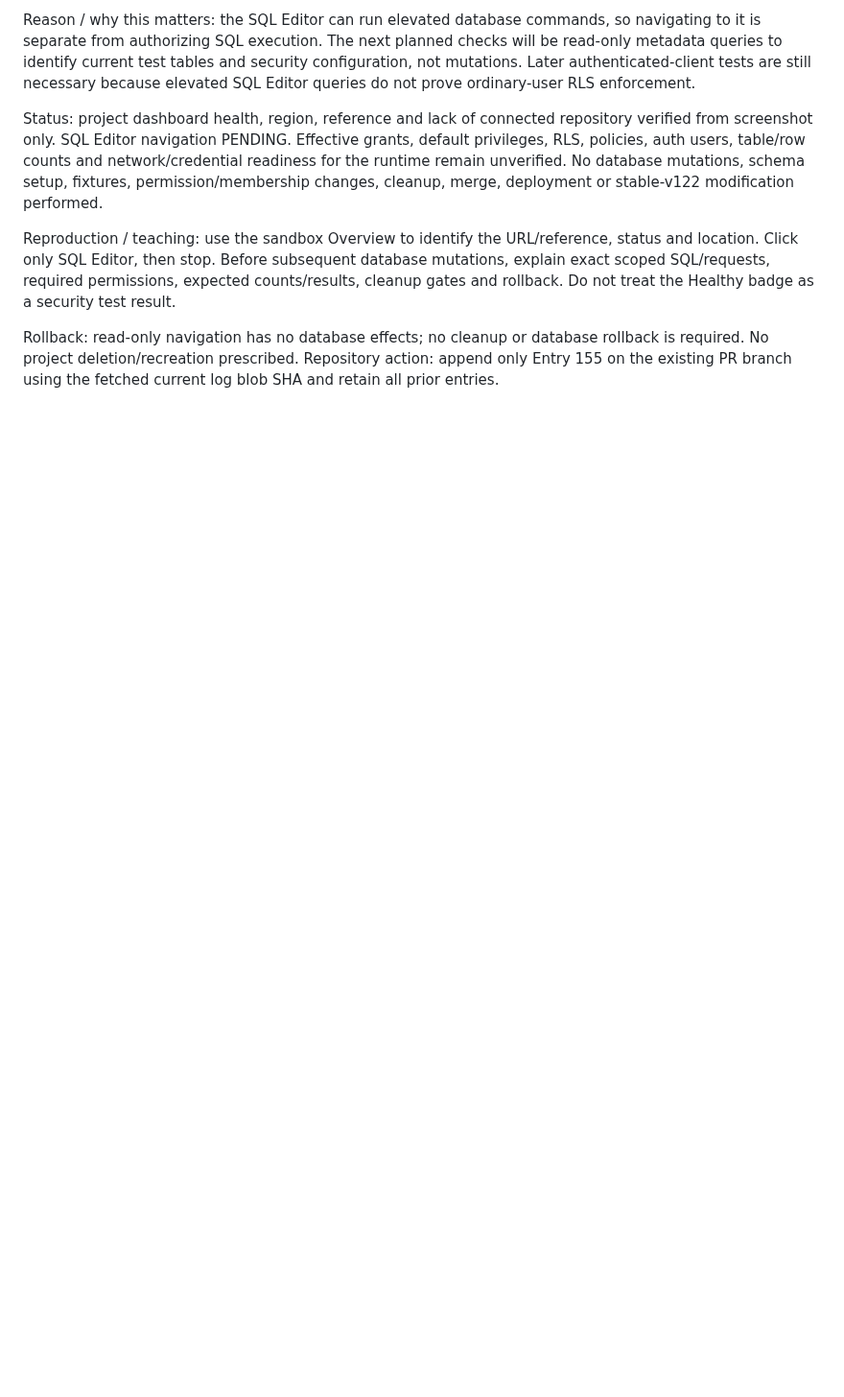
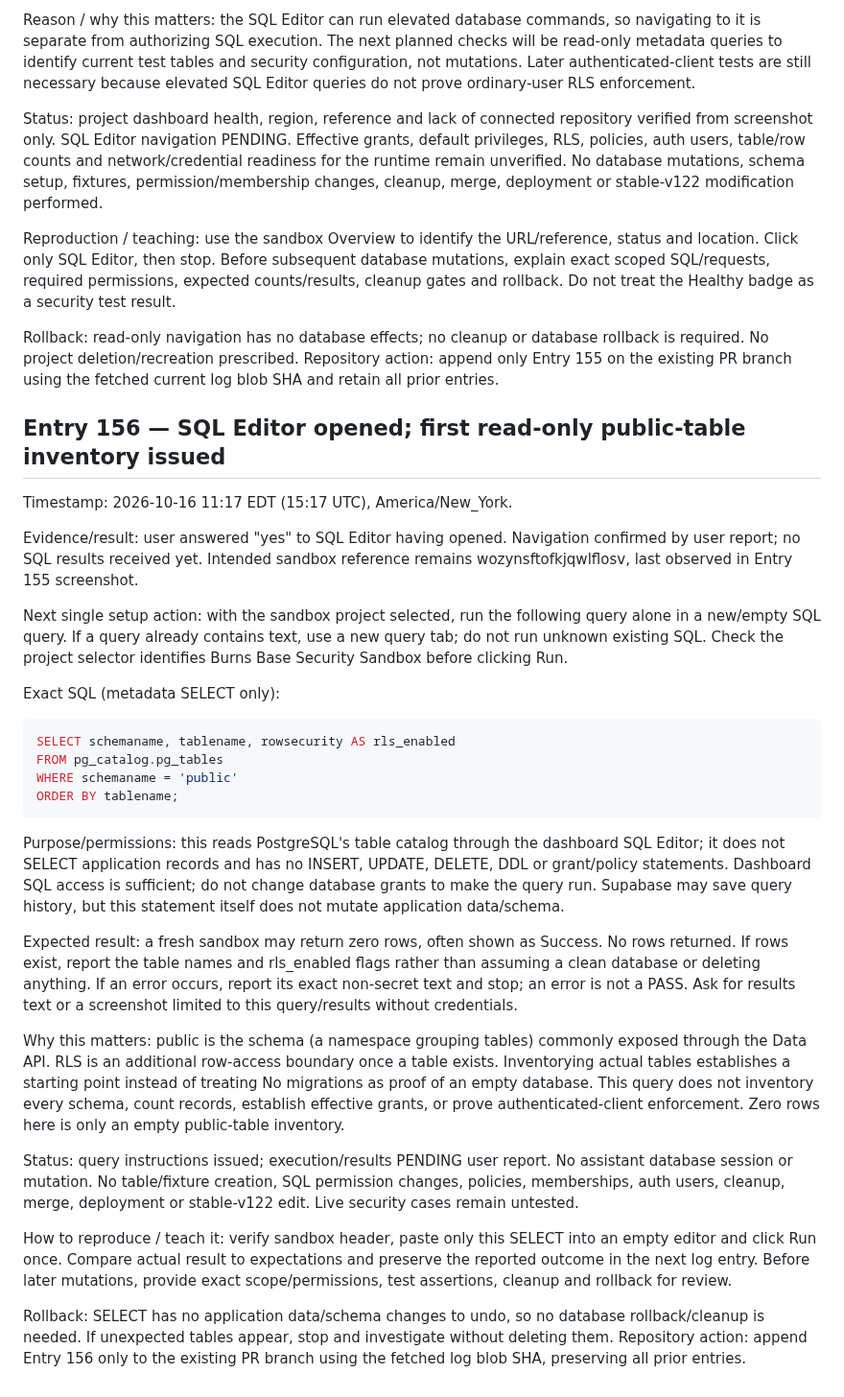
Before and after one commit to BurnsSquad/steven-os-mobile-test, a Markdown page: docs/DEVELOPMENT_LOG.md, the part around the change. Shown at 96% size. Drawn GitHub-style; blank space fills up the shorter version.

Commit message:
Record Entry 156: issue read-only sandbox public-table inventory

````diff
--- a/docs/DEVELOPMENT_LOG.md
+++ b/docs/DEVELOPMENT_LOG.md
@@ -230,3 +230,33 @@ Status: project dashboard health, region, reference and lack of connected reposi
 Reproduction / teaching: use the sandbox Overview to identify the URL/reference, status and location. Click only SQL Editor, then stop. Before subsequent database mutations, explain exact scoped SQL/requests, required permissions, expected counts/results, cleanup gates and rollback. Do not treat the Healthy badge as a security test result.
 
 Rollback: read-only navigation has no database effects; no cleanup or database rollback is required. No project deletion/recreation prescribed. Repository action: append only Entry 155 on the existing PR branch using the fetched current log blob SHA and retain all prior entries.
+
+
+## Entry 156 — SQL Editor opened; first read-only public-table inventory issued
+
+Timestamp: 2026-10-16 11:17 EDT (15:17 UTC), America/New_York.
+
+Evidence/result: user answered "yes" to SQL Editor having opened. Navigation confirmed by user report; no SQL results received yet. Intended sandbox reference remains wozynsftofkjqwlflosv, last observed in Entry 155 screenshot.
+
+Next single setup action: with the sandbox project selected, run the following query alone in a new/empty SQL query. If a query already contains text, use a new query tab; do not run unknown existing SQL. Check the project selector identifies Burns Base Security Sandbox before clicking Run.
+
+Exact SQL (metadata SELECT only):
+
+```sql
+SELECT schemaname, tablename, rowsecurity AS rls_enabled
+FROM pg_catalog.pg_tables
+WHERE schemaname = 'public'
+ORDER BY tablename;
+```
+
+Purpose/permissions: this reads PostgreSQL's table catalog through the dashboard SQL Editor; it does not SELECT application records and has no INSERT, UPDATE, DELETE, DDL or grant/policy statements. Dashboard SQL access is sufficient; do not change database grants to make the query run. Supabase may save query history, but this statement itself does not mutate application data/schema.
+
+Expected result: a fresh sandbox may return zero rows, often shown as Success. No rows returned. If rows exist, report the table names and rls_enabled flags rather than assuming a clean database or deleting anything. If an error occurs, report its exact non-secret text and stop; an error is not a PASS. Ask for results text or a screenshot limited to this query/results without credentials.
+
+Why this matters: public is the schema (a namespace grouping tables) commonly exposed through the Data API. RLS is an additional row-access boundary once a table exists. Inventorying actual tables establishes a starting point instead of treating No migrations as proof of an empty database. This query does not inventory every schema, count records, establish effective grants, or prove authenticated-client enforcement. Zero rows here is only an empty public-table inventory.
+
+Status: query instructions issued; execution/results PENDING user report. No assistant database session or mutation. No table/fixture creation, SQL permission changes, policies, memberships, auth users, cleanup, merge, deployment or stable-v122 edit. Live security cases remain untested.
+
+How to reproduce / teach it: verify sandbox header, paste only this SELECT into an empty editor and click Run once. Compare actual result to expectations and preserve the reported outcome in the next log entry. Before later mutations, provide exact scope/permissions, test assertions, cleanup and rollback for review.
+
+Rollback: SELECT has no application data/schema changes to undo, so no database rollback/cleanup is needed. If unexpected tables appear, stop and investigate without deleting them. Repository action: append Entry 156 only to the existing PR branch using the fetched log blob SHA, preserving all prior entries.
````
